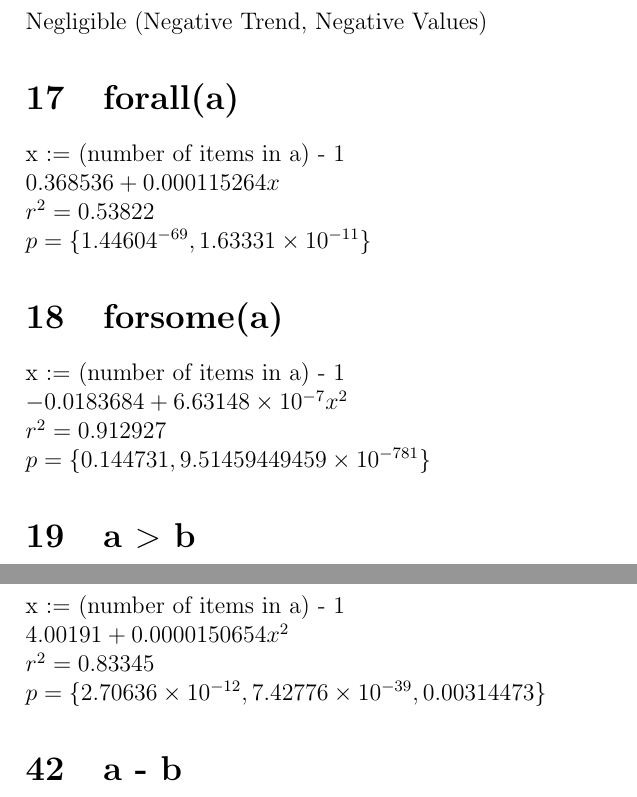
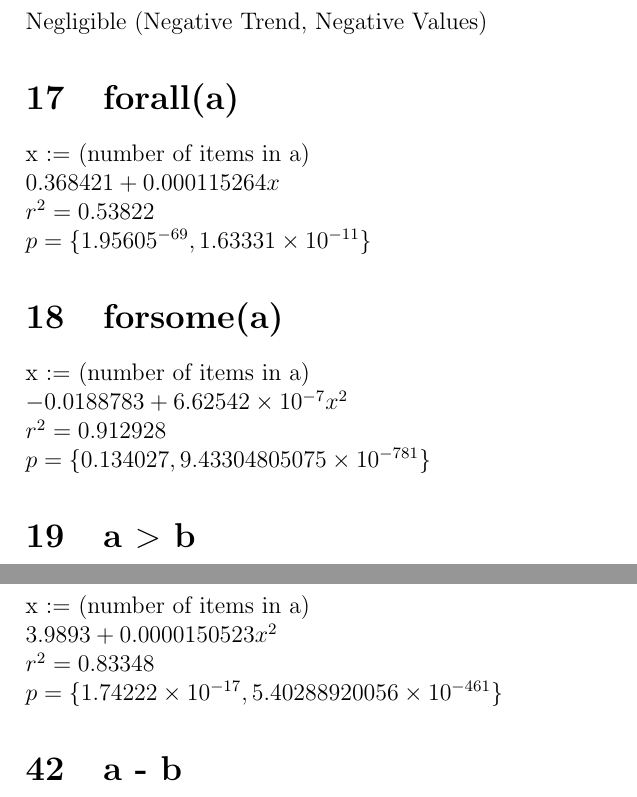
Before and after one commit to gregcarlin/ODRA-with-Enums, a LaTeX document (greg/analysis/notes.tex): two parts of pages 3 and 7 of 9, joined at a grey line, cut so that both start at the same text. Compiled offline with pdfLaTeX.

Commit message:
Improving estimates and adding to results table

```diff
--- a/greg/analysis/notes.tex
+++ b/greg/analysis/notes.tex
@@ -68,16 +68,16 @@
 	Negligible (Negative Trend, Negative Values)
 
 	\section{forall(a)}
-	x := (number of items in a) - 1\\
-	$0.368536 + 0.000115264 x$\\
+	x := (number of items in a)\\
+	$0.368421 + 0.000115264 x$\\
 	$r^2 = 0.53822$\\
-	$p = \{1.44604 \time 10^{-69}, 1.63331 \times 10^{-11}\}$
+	$p = \{1.95605 \time 10^{-69}, 1.63331 \times 10^{-11}\}$
 
 	\section{forsome(a)}
-	x := (number of items in a) - 1\\
-	$-0.0183684 + 6.63148 \times 10^{-7} x^2$\\
-	$r^2 = 0.912927$\\
-	$p = \{0.144731, 9.51459449459 \times 10^{-781}\}$
+	x := (number of items in a)\\
+	$-0.0188783 + 6.62542 \times 10^{-7} x^2$\\
+	$r^2 = 0.912928$\\
+	$p = \{0.134027, 9.43304805075 \times 10^{-781}\}$
 
 	\section{a $>$ b}
 	Negligible (Values too low)
@@ -174,10 +174,10 @@
 	$p = \{6.34389 \times 10^{-108}, 1.337437370542 \times 10^{-864}\}$
 
 	\section{struct(a)}
-	x := (number of items in a) - 1\\
-	$4.00191 + 0.0000150654 x^2$\\
-	$r^2 = 0.83345$\\
-	$p = \{2.70636 \times 10^{-12}, 7.42776 \times 10^{-39}, 0.00314473\}$
+	x := (number of items in a)\\
+	$3.9893 + 0.0000150523 x^2$\\
+	$r^2 = 0.83348$\\
+	$p = \{1.74222 \times 10^{-17}, 5.40288920056 \times 10^{-461}\}$
 
 	\section{a - b}
 	Negligible (Values too low)
```
Also changed, not shown: greg/analysis/notes.tex (16 more changed lines), 8 other files.
